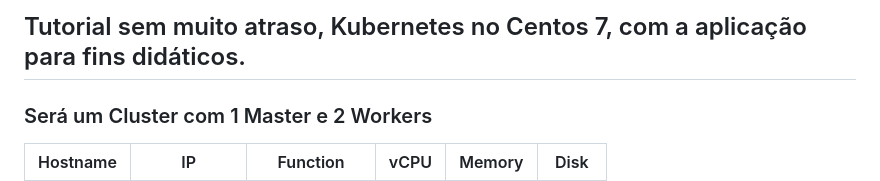
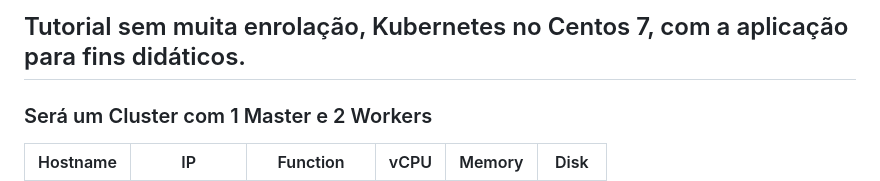
Before and after one commit to SpockCoding/Kubernetes, a Markdown page: [Kubernetes] Instalação no CentOs7.md, the part around the change. Drawn GitHub-style.

```diff
--- a/[Kubernetes] Instalação no CentOs7.md
+++ b/[Kubernetes] Instalação no CentOs7.md
@@ -1,4 +1,4 @@
-## Tutorial sem muito atraso, Kubernetes no Centos 7, com a aplicação para fins didáticos.
+## Tutorial sem muita enrolação, Kubernetes no Centos 7, com a aplicação para fins didáticos.
 
 ### Será um Cluster com 1 Master e 2 Workers
 
```
